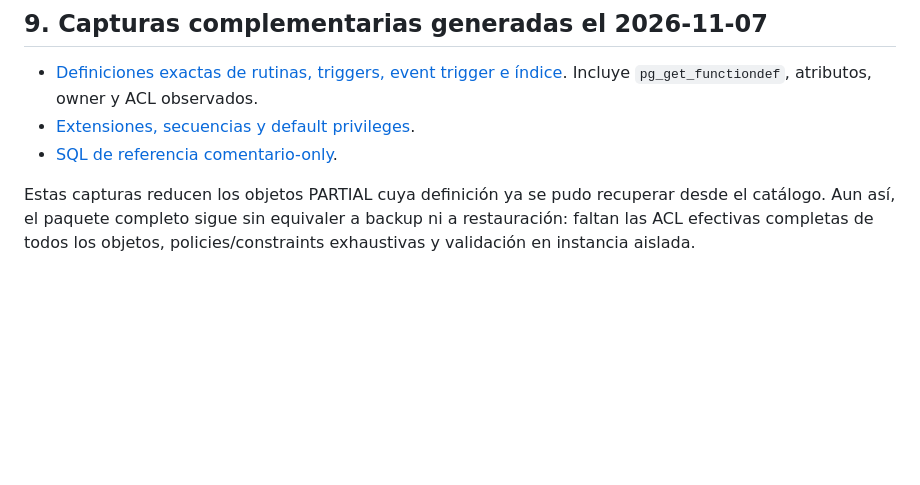
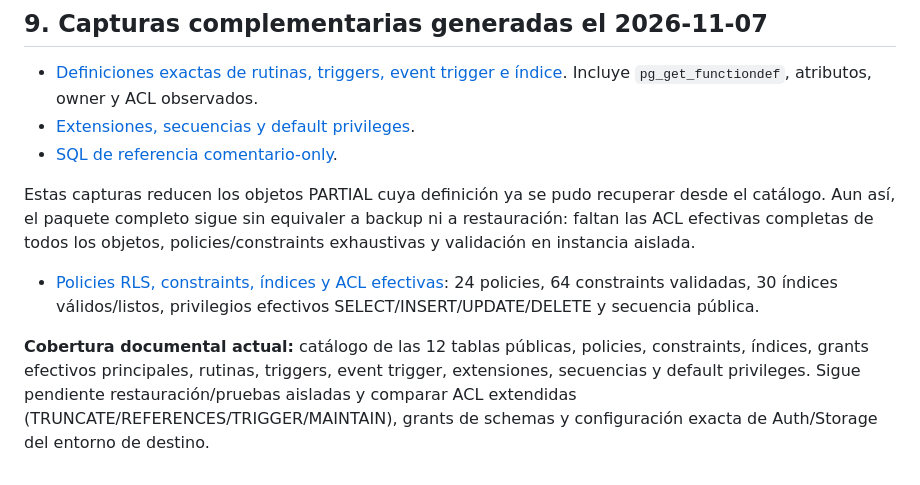
Before and after one commit to nofeki-web/nofeki-web, a Markdown page: docs/recovery/NOFEKI_OBJECT_BY_OBJECT_RECOVERY_PACKAGE_V1.md, the part around the change. Rendered like a GitHub page; blank space fills up the shorter version.

Commit message:
docs(recovery): add RLS and object catalog snapshot

```diff
--- a/docs/recovery/NOFEKI_OBJECT_BY_OBJECT_RECOVERY_PACKAGE_V1.md
+++ b/docs/recovery/NOFEKI_OBJECT_BY_OBJECT_RECOVERY_PACKAGE_V1.md
@@ -178,3 +178,8 @@ Completar la extracción de DDL y ACL exactos que faltan (incluyendo sequences,
 - [SQL de referencia comentario-only](../audit/reference-sql/NOFEKI_RECOVERY_REFERENCE_ONLY_NOT_EXECUTABLE.sql).
 
 Estas capturas reducen los objetos PARTIAL cuya definición ya se pudo recuperar desde el catálogo. Aun así, el paquete completo sigue sin equivaler a backup ni a restauración: faltan las ACL efectivas completas de todos los objetos, policies/constraints exhaustivas y validación en instancia aislada.
+
+
+- [Policies RLS, constraints, índices y ACL efectivas](../audit/NOFEKI_RLS_POLICIES_CONSTRAINTS_INDEXES_ACL_SNAPSHOT_2026-11-07.md): 24 policies, 64 constraints validadas, 30 índices válidos/listos, privilegios efectivos SELECT/INSERT/UPDATE/DELETE y secuencia pública.
+
+**Cobertura documental actual:** catálogo de las 12 tablas públicas, policies, constraints, índices, grants efectivos principales, rutinas, triggers, event trigger, extensiones, secuencias y default privileges. Sigue pendiente restauración/pruebas aisladas y comparar ACL extendidas (TRUNCATE/REFERENCES/TRIGGER/MAINTAIN), grants de schemas y configuración exacta de Auth/Storage del entorno de destino.
```
